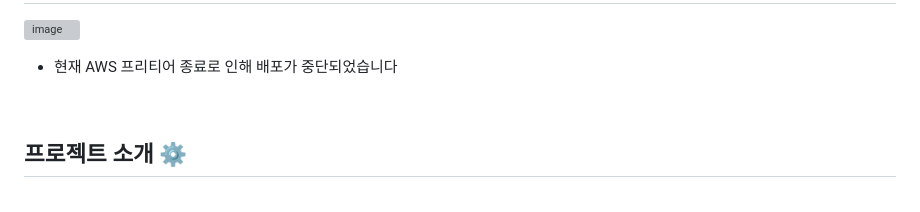
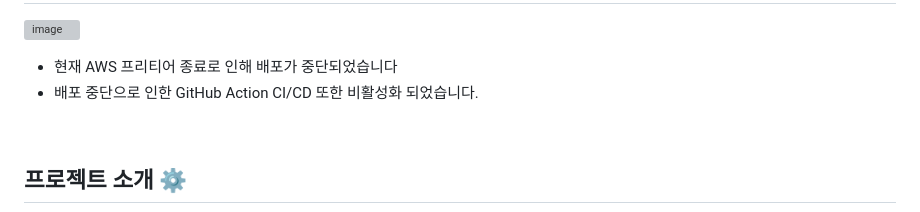
Before and after one commit to DPODW/Mountain_Story, a Markdown page: README.md, the part around the change. GitHub-like rendering; grey boxes are pictures that could not be loaded.

Commit message:
docs: readME CI/CD 비활성화 문구 추가

```diff
--- a/README.md
+++ b/README.md
@@ -5,6 +5,7 @@
 
 
 * 현재 AWS 프리티어 종료로 인해 배포가 중단되었습니다
+* 배포 중단으로 인한 GitHub Action CI/CD 또한 비활성화 되었습니다.
 <br>
 
 ## 프로젝트 소개 ⚙️
```
